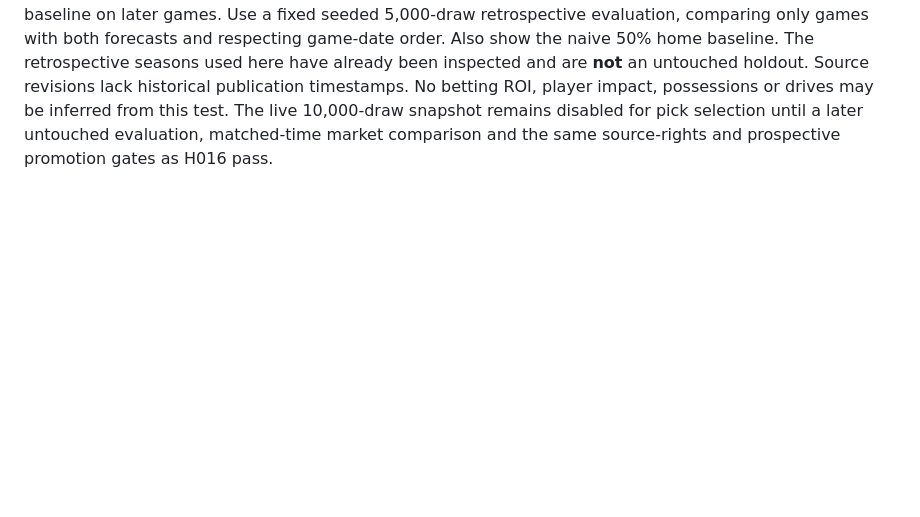
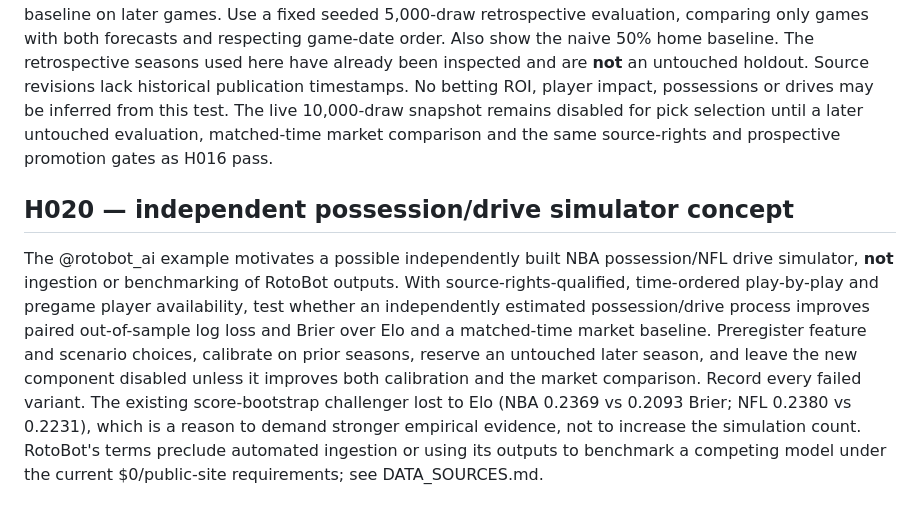
Before and after one commit to demetriusvharvey/test-01, a Markdown page: HYPOTHESES.md, the part around the change. Drawn GitHub-style; blank space fills up the shorter version.

Commit message:
Document RotoBot access limits and independent simulation hypothesis

```diff
--- a/HYPOTHESES.md
+++ b/HYPOTHESES.md
@@ -152,3 +152,20 @@ No betting ROI, player impact, possessions or drives may be inferred from
 this test. The live 10,000-draw snapshot remains disabled for pick selection
 until a later untouched evaluation, matched-time market comparison and the
 same source-rights and prospective promotion gates as H016 pass.
+
+## H020 — independent possession/drive simulator concept
+
+The @rotobot_ai example motivates a possible independently built NBA
+possession/NFL drive simulator, **not** ingestion or benchmarking of RotoBot
+outputs. With source-rights-qualified, time-ordered play-by-play and pregame
+player availability, test whether an independently estimated possession/drive
+process improves paired out-of-sample log loss and Brier over Elo and a
+matched-time market baseline. Preregister feature and scenario choices,
+calibrate on prior seasons, reserve an untouched later season, and leave the
+new component disabled unless it improves both calibration and the market
+comparison. Record every failed variant. The existing score-bootstrap
+challenger lost to Elo (NBA 0.2369 vs 0.2093 Brier; NFL 0.2380 vs 0.2231),
+which is a reason to demand stronger empirical evidence, not to increase
+the simulation count. RotoBot's terms preclude automated ingestion or using
+its outputs to benchmark a competing model under the current $0/public-site
+requirements; see DATA_SOURCES.md.
```
Also changed, not shown: DATA_SOURCES.md (+1 -0 lines), reports/rotobot_review.md (added, +29 -0 lines).
